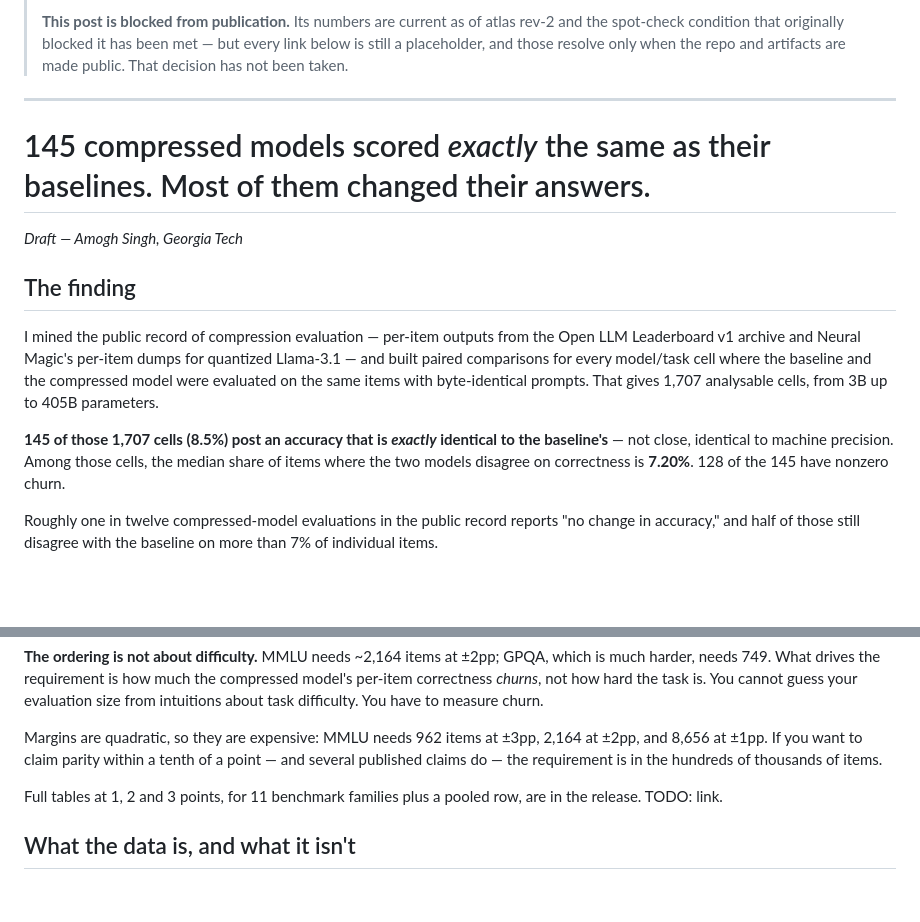
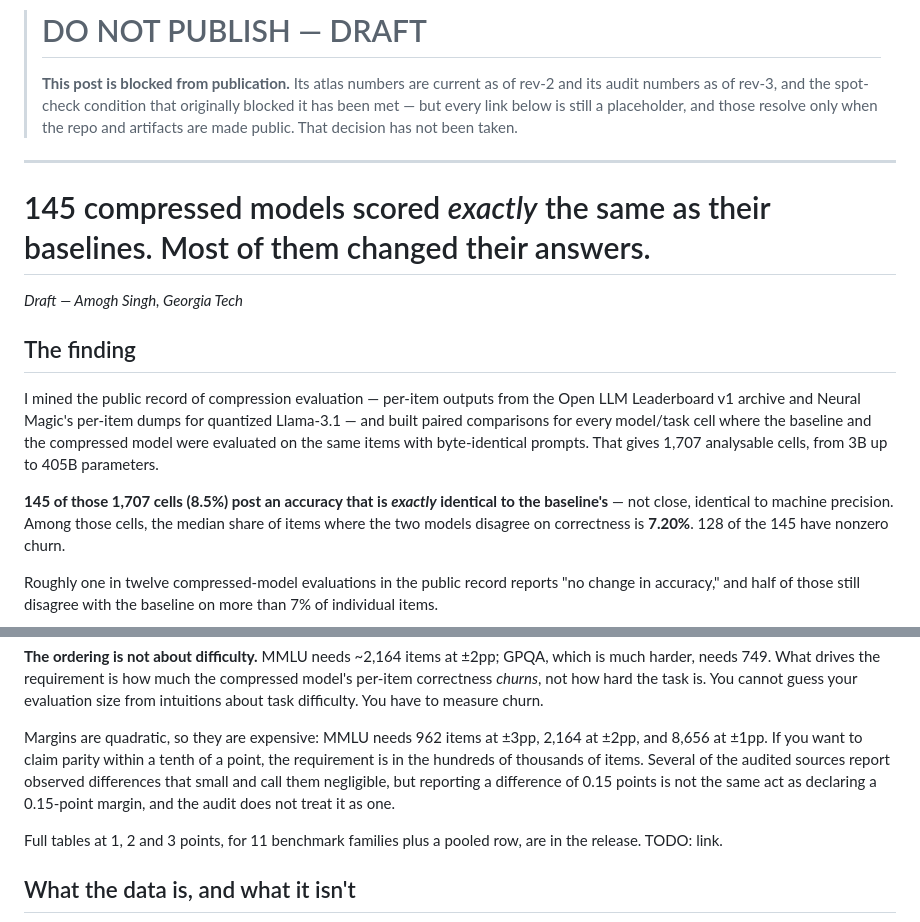
Before and after one commit to amoghsingh130/flipeval, a Markdown page: paper/blog/2026-07-21-identical-scores-different-answers.md, 2 parts joined by grey strips. Rendered like a GitHub page; blank space fills up the shorter version.

```diff
--- a/paper/blog/2026-07-21-identical-scores-different-answers.md
+++ b/paper/blog/2026-07-21-identical-scores-different-answers.md
@@ -17,20 +17,31 @@ It now does (line 6: "SPOT-CHECK COMPLETED 2026-07-21"), and rev-2 has since
 passed its targeted second spot-check (14/14 cells, 126/126 fields, commit
 8b3e0de). So the condition that document set has been met.
 
+AUDIT FIGURES REVISED TO REV-3 ON 2026-08-03. Amendment 2 to the audit
+registration (signed 2026-07-31) withdrew five numbers this post carried. They
+are listed in the visible correction note below rather than deleted, and the
+audit section now reads from results/audit_verdicts_rev3.csv via the same
+generated denominators the paper uses. The atlas, churn and required-n figures
+are untouched by that amendment and remain rev-2.
+
 WHAT STILL BLOCKS PUBLICATION, as of this revision:
   1. Every link below is still a TODO placeholder. The links can only stop being
      TODOs when the repo and artifacts are made public, which is an unmade
      decision (coupled to the H3 read).
   2. Removing this banner is a decision for Amogh, not for any agent. That was
      true when the stamp went on and is still true now.
+  3. Amendment 3 (R09/R17 eligibility) is drafted and UNSIGNED. It reaches "no
+     change" to every count quoted here, so nothing below depends on it, but the
+     eligible population is not final until it is signed or declined.
 -->
 
 > # DO NOT PUBLISH — DRAFT
 >
-> **This post is blocked from publication.** Its numbers are current as of atlas
-> rev-2 and the spot-check condition that originally blocked it has been met —
-> but every link below is still a placeholder, and those resolve only when the
-> repo and artifacts are made public. That decision has not been taken.
+> **This post is blocked from publication.** Its atlas numbers are current as of
+> rev-2 and its audit numbers as of rev-3, and the spot-check condition that
+> originally blocked it has been met — but every link below is still a
+> placeholder, and those resolve only when the repo and artifacts are made
+> public. That decision has not been taken.
 
 ---
 
@@ -199,8 +230,10 @@ have to measure churn.
 
 Margins are quadratic, so they are expensive: MMLU needs 962 items at ±3pp,
 2,164 at ±2pp, and 8,656 at ±1pp. If you want to claim parity within a tenth of
-a point — and several published claims do — the requirement is in the hundreds of
-thousands of items.
+a point, the requirement is in the hundreds of thousands of items. Several of the
+audited sources report observed differences that small and call them negligible,
+but reporting a difference of 0.15 points is not the same act as declaring a
+0.15-point margin, and the audit does not treat it as one.
 
 Full tables at 1, 2 and 3 points, for 11 benchmark families plus a pooled row,
 are in the release. TODO: link.
```
Also changed, not shown: other parts of paper/blog/2026-07-21-identical-scores-different-answers.md (+69 -16 lines).
